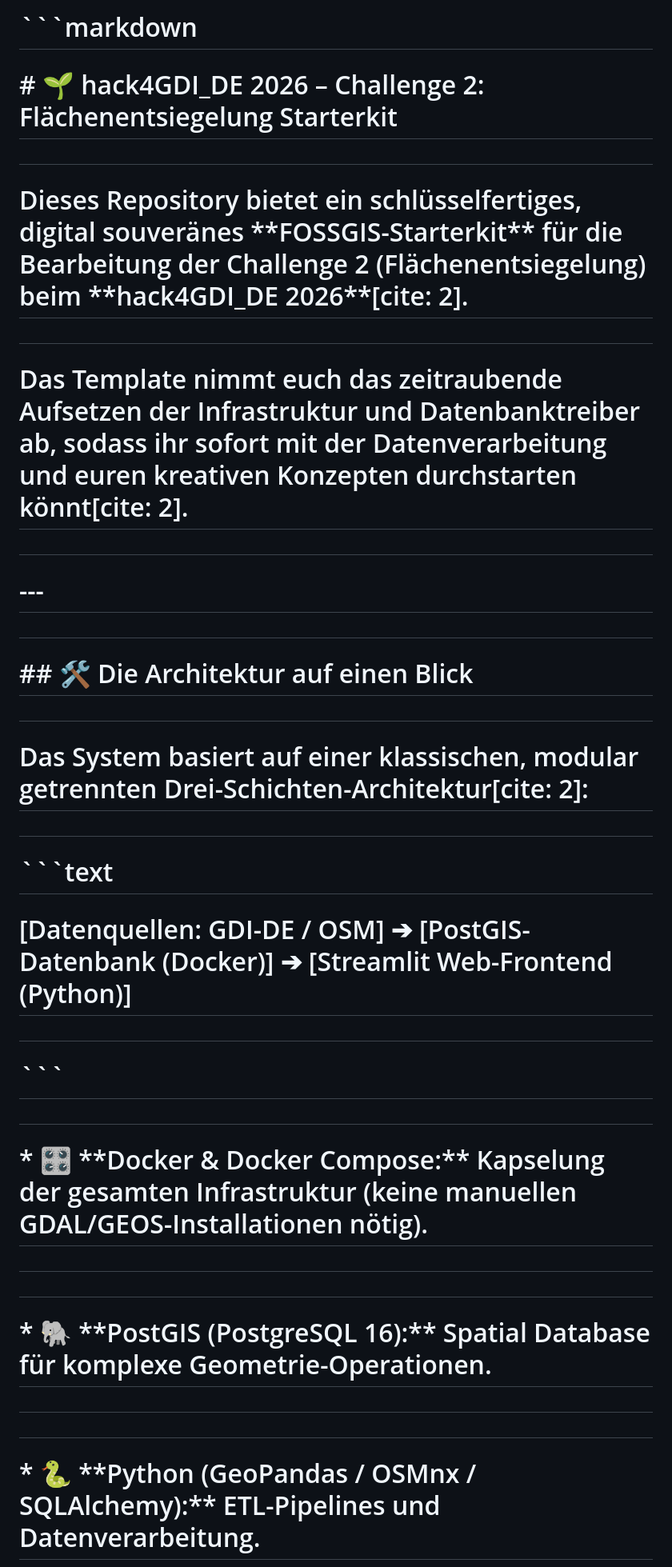
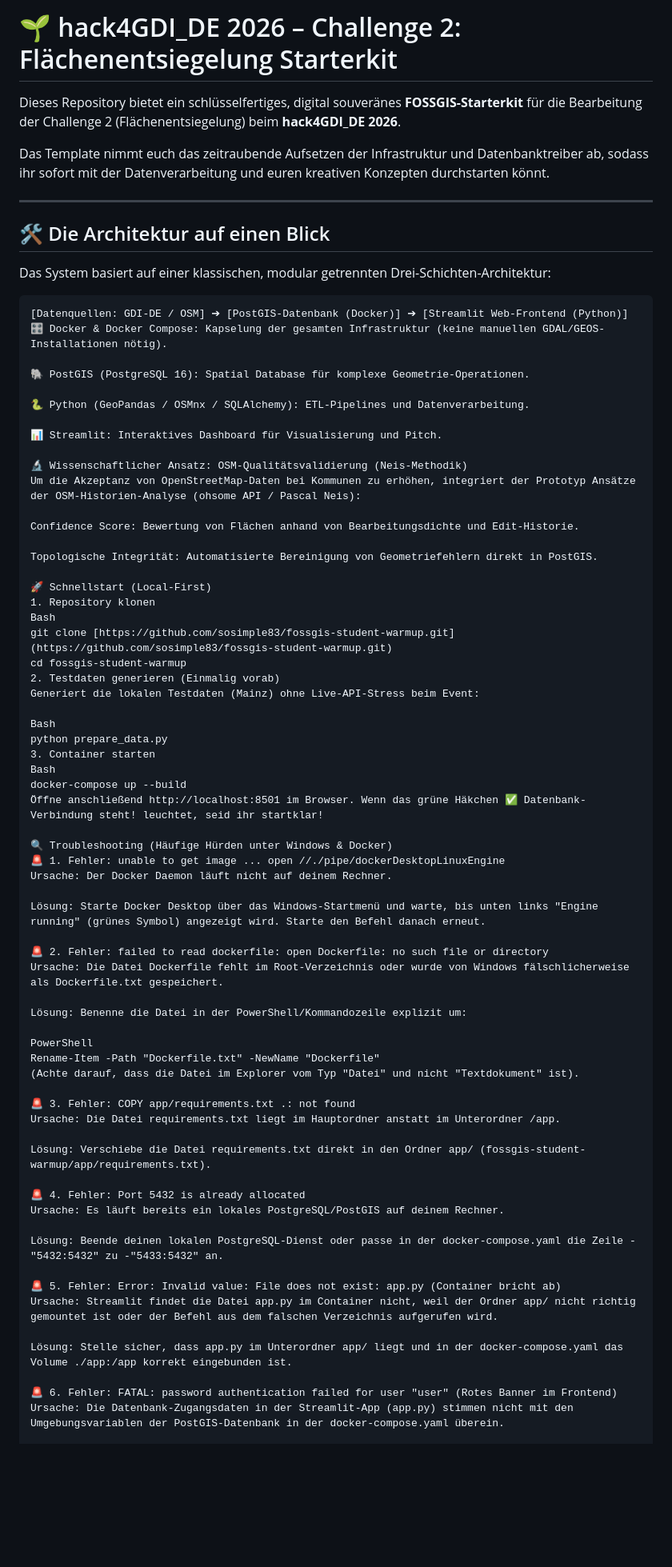
Before and after one commit to sosimple83/fossgis-student-warmup, a Markdown page: ReadMe.md, the part around one of its changes. Shown at 80% size. GitHub-like rendering; blank space fills up the shorter version.

````diff
--- a/ReadMe.md
+++ b/ReadMe.md
@@ -1,54 +1,77 @@
-# ```markdown
+# 🌱 hack4GDI_DE 2026 – Challenge 2: Flächenentsiegelung Starterkit
 
-# \# 🌱 hack4GDI\_DE 2026 – Challenge 2: Flächenentsiegelung Starterkit
+Dieses Repository bietet ein schlüsselfertiges, digital souveränes **FOSSGIS-Starterkit** für die Bearbeitung der Challenge 2 (Flächenentsiegelung) beim **hack4GDI_DE 2026**.
 
-#
+Das Template nimmt euch das zeitraubende Aufsetzen der Infrastruktur und Datenbanktreiber ab, sodass ihr sofort mit der Datenverarbeitung und euren kreativen Konzepten durchstarten könnt.
 
-# Dieses Repository bietet ein schlüsselfertiges, digital souveränes \*\*FOSSGIS-Starterkit\*\* für die Bearbeitung der Challenge 2 (Flächenentsiegelung) beim \*\*hack4GDI\_DE 2026\*\*\[cite: 2].
+---
 
-#
+## 🛠️ Die Architektur auf einen Blick
 
-# Das Template nimmt euch das zeitraubende Aufsetzen der Infrastruktur und Datenbanktreiber ab, sodass ihr sofort mit der Datenverarbeitung und euren kreativen Konzepten durchstarten könnt\[cite: 2].
+Das System basiert auf einer klassischen, modular getrennten Drei-Schichten-Architektur:
 
-#
+```text
+[Datenquellen: GDI-DE / OSM] ➔ [PostGIS-Datenbank (Docker)] ➔ [Streamlit Web-Frontend (Python)]
+🎛️ Docker & Docker Compose: Kapselung der gesamten Infrastruktur (keine manuellen GDAL/GEOS-Installationen nötig).
 
-# \---
+🐘 PostGIS (PostgreSQL 16): Spatial Database für komplexe Geometrie-Operationen.
 
-#
+🐍 Python (GeoPandas / OSMnx / SQLAlchemy): ETL-Pipelines und Datenverarbeitung.
 
-# \## 🛠️ Die Architektur auf einen Blick
+📊 Streamlit: Interaktives Dashboard für Visualisierung und Pitch.
 
-#
+🔬 Wissenschaftlicher Ansatz: OSM-Qualitätsvalidierung (Neis-Methodik)
+Um die Akzeptanz von OpenStreetMap-Daten bei Kommunen zu erhöhen, integriert der Prototyp Ansätze der OSM-Historien-Analyse (ohsome API / Pascal Neis):
 
-# Das System basiert auf einer klassischen, modular getrennten Drei-Schichten-Architektur\[cite: 2]:
+Confidence Score: Bewertung von Flächen anhand von Bearbeitungsdichte und Edit-Historie.
 
-#
+Topologische Integrität: Automatisierte Bereinigung von Geometriefehlern direkt in PostGIS.
 
-# ```text
+🚀 Schnellstart (Local-First)
+1. Repository klonen
+Bash
+git clone [https://github.com/sosimple83/fossgis-student-warmup.git](https://github.com/sosimple83/fossgis-student-warmup.git)
+cd fossgis-student-warmup
+2. Testdaten generieren (Einmalig vorab)
+Generiert die lokalen Testdaten (Mainz) ohne Live-API-Stress beim Event:
 
-# \[Datenquellen: GDI-DE / OSM] ➔ \[PostGIS-Datenbank (Docker)] ➔ \[Streamlit Web-Frontend (Python)]
+Bash
+python prepare_data.py
+3. Container starten
+Bash
+docker-compose up --build
+Öffne anschließend http://localhost:8501 im Browser. Wenn das grüne Häkchen ✅ Datenbank-Verbindung steht! leuchtet, seid ihr startklar!
 
-#
+🔍 Troubleshooting (Häufige Hürden unter Windows & Docker)
+🚨 1. Fehler: unable to get image ... open //./pipe/dockerDesktopLinuxEngine
+Ursache: Der Docker Daemon läuft nicht auf deinem Rechner.
 
-# ```
+Lösung: Starte Docker Desktop über das Windows-Startmenü und warte, bis unten links "Engine running" (grünes Symbol) angezeigt wird. Starte den Befehl danach erneut.
 
-#
+🚨 2. Fehler: failed to read dockerfile: open Dockerfile: no such file or directory
+Ursache: Die Datei Dockerfile fehlt im Root-Verzeichnis oder wurde von Windows fälschlicherweise als Dockerfile.txt gespeichert.
 
-# \* 🎛️ \*\*Docker \& Docker Compose:\*\* Kapselung der gesamten Infrastruktur (keine manuellen GDAL/GEOS-Installationen nötig).
+Lösung: Benenne die Datei in der PowerShell/Kommandozeile explizit um:
 
-#
+PowerShell
+Rename-Item -Path "Dockerfile.txt" -NewName "Dockerfile"
+(Achte darauf, dass die Datei im Explorer vom Typ "Datei" und nicht "Textdokument" ist).
 
-#
+🚨 3. Fehler: COPY app/requirements.txt .: not found
+Ursache: Die Datei requirements.txt liegt im Hauptordner anstatt im Unterordner /app.
 
-# \* 🐘 \*\*PostGIS (PostgreSQL 16):\*\* Spatial Database für komplexe Geometrie-Operationen.
+Lösung: Verschiebe die Datei requirements.txt direkt in den Ordner app/ (fossgis-student-warmup/app/requirements.txt).
 
-#
+🚨 4. Fehler: Port 5432 is already allocated
+Ursache: Es läuft bereits ein lokales PostgreSQL/PostGIS auf deinem Rechner.
 
-#
+Lösung: Beende deinen lokalen PostgreSQL-Dienst oder passe in der docker-compose.yaml die Zeile -"5432:5432" zu -"5433:5432" an.
 
-# \* 🐍 \*\*Python (GeoPandas / OSMnx / SQLAlchemy):\*\* ETL-Pipelines und Datenverarbeitung.
+🚨 5. Fehler: Error: Invalid value: File does not exist: app.py (Container bricht ab)
+Ursache: Streamlit findet die Datei app.py im Container nicht, weil der Ordner app/ nicht richtig gemountet ist oder der Befehl aus dem falschen Verzeichnis aufgerufen wird.
 
-#
+Lösung: Stelle sicher, dass app.py im Unterordner app/ liegt und in der docker-compose.yaml das Volume ./app:/app korrekt eingebunden ist.
 
-#
+🚨 6. Fehler: FATAL: password authentication failed for user "user" (Rotes Banner im Frontend)
+Ursache: Die Datenbank-Zugangsdaten in der Streamlit-App (app.py) stimmen nicht mit den Umgebungsvariablen der PostGIS-Datenbank in der docker-compose.yaml überein.
 
````
Also changed, not shown: other parts of ReadMe.md (+20 -276 lines).
